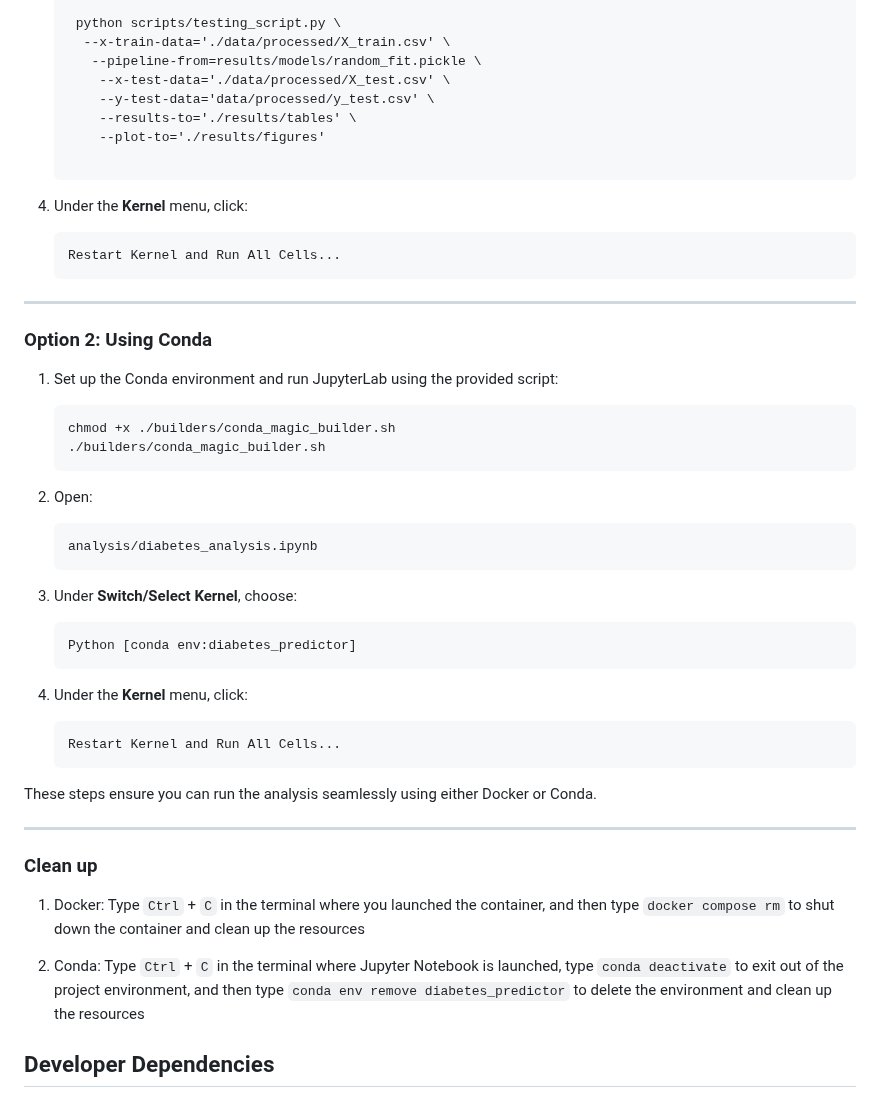
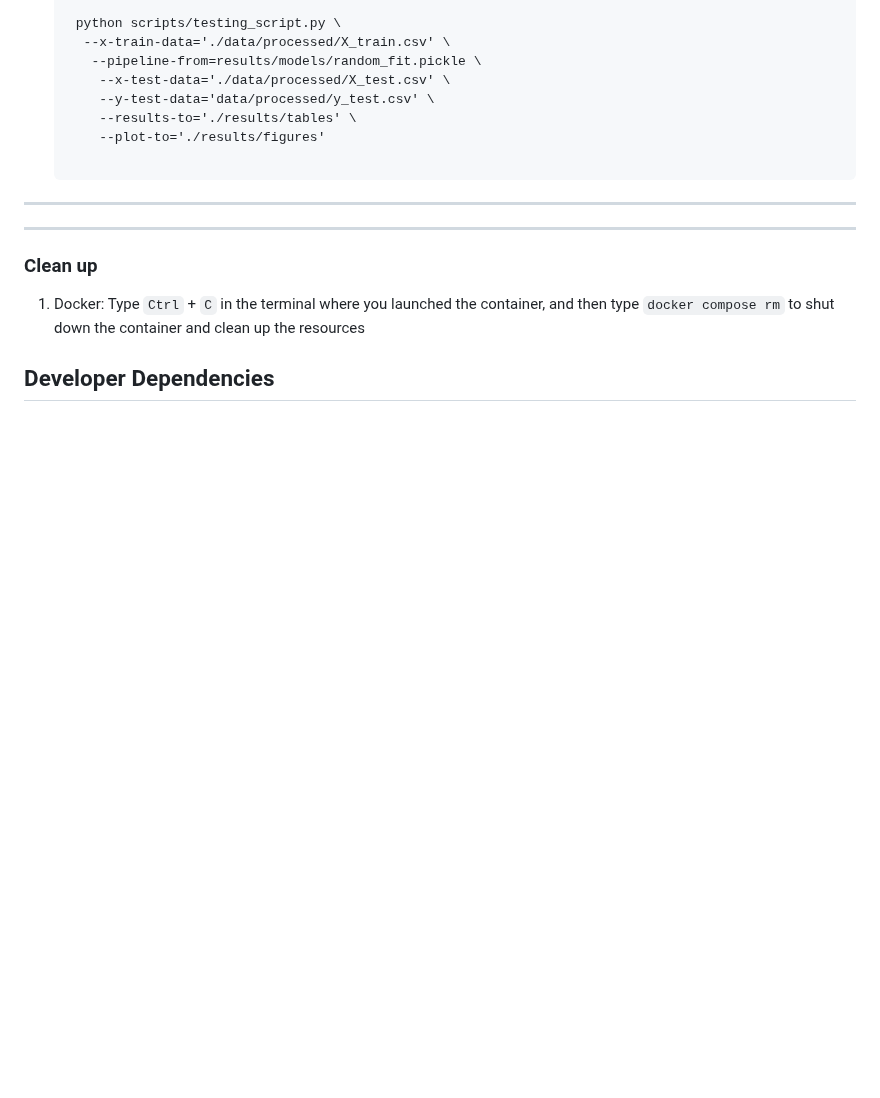
Before and after one commit to UBC-MDS/ClassificationDiabetesAnalysis, a Markdown page: README.md, the part around the change. Rendered like a GitHub page; blank space fills up the shorter version.

Commit message:
deleting redundant section

````diff
--- a/README.md
+++ b/README.md
@@ -93,37 +93,7 @@ cd diabetes_predictor_py
 
    ```
 
-4. Under the **Kernel** menu, click:
-   ```
-   Restart Kernel and Run All Cells...
-   ```
-
 ---
-
-### Option 2: Using Conda
-
-1. Set up the Conda environment and run JupyterLab using the provided script:
-   ```bash
-   chmod +x ./builders/conda_magic_builder.sh
-   ./builders/conda_magic_builder.sh
-   ```
-
-2. Open:
-   ```
-   analysis/diabetes_analysis.ipynb
-   ```
-
-3. Under **Switch/Select Kernel**, choose:
-   ```
-   Python [conda env:diabetes_predictor]
-   ```
-
-4. Under the **Kernel** menu, click:
-   ```
-   Restart Kernel and Run All Cells...
-   ```
-
-These steps ensure you can run the analysis seamlessly using either Docker or Conda.
 
 ---
 ### Clean up
@@ -131,9 +101,6 @@ These steps ensure you can run the analysis seamlessly using either Docker or Co
 1. Docker: Type `Ctrl` + `C` in the terminal where you launched the container,
 and then type `docker compose rm` to shut down the container and clean up the resources
 
-2. Conda: Type `Ctrl` + `C` in the terminal where Jupyter Notebook is launched,
-type `conda deactivate` to exit out of the project environment,
-and then type `conda env remove diabetes_predictor` to delete the environment and clean up the resources
 
 ## Developer Dependencies
 
````
